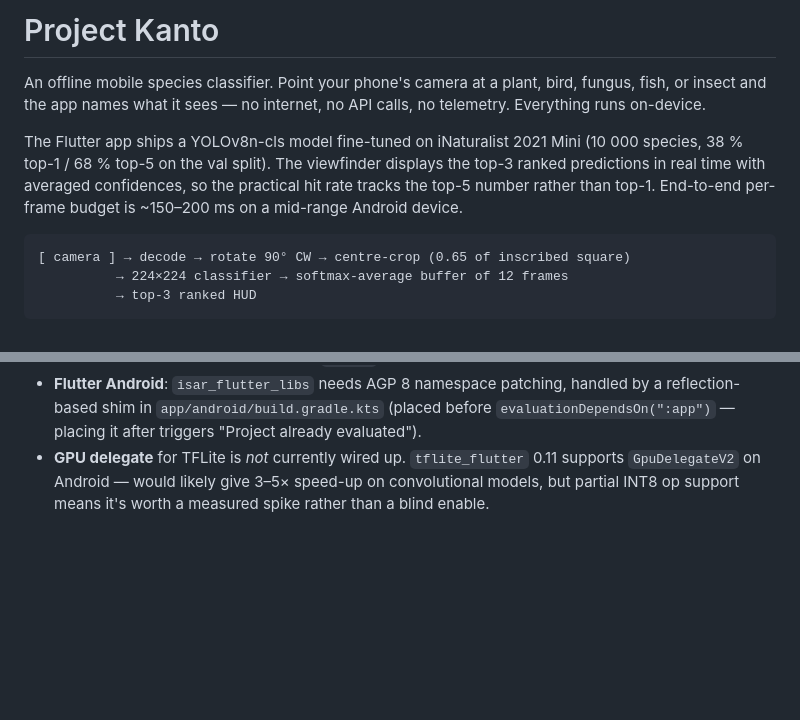
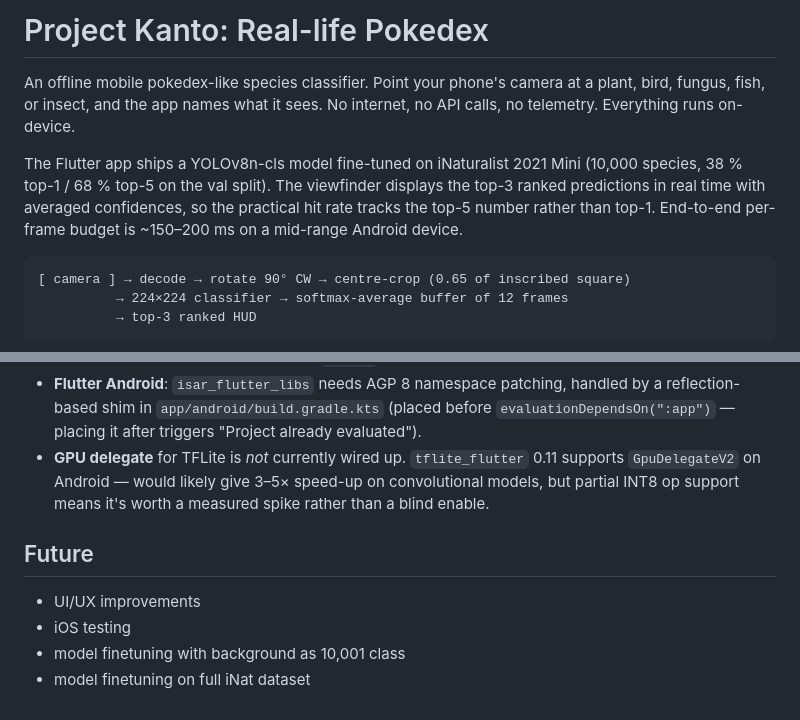
Before and after one commit to sharma-aryan-1/Project-Kanto, a Markdown page: README.md, 2 parts joined by grey strips. Rendered like a GitHub page; blank space fills up the shorter version.

````diff
--- a/README.md
+++ b/README.md
@@ -1,8 +1,8 @@
-# Project Kanto
+# Project Kanto: Real-life Pokedex
 
-An offline mobile species classifier. Point your phone's camera at a plant, bird, fungus, fish, or insect and the app names what it sees — no internet, no API calls, no telemetry. Everything runs on-device.
+An offline mobile pokedex-like species classifier. Point your phone's camera at a plant, bird, fungus, fish, or insect, and the app names what it sees. No internet, no API calls, no telemetry. Everything runs on-device.
 
-The Flutter app ships a YOLOv8n-cls model fine-tuned on iNaturalist 2021 Mini (10 000 species, 38 % top-1 / 68 % top-5 on the val split). The viewfinder displays the top-3 ranked predictions in real time with averaged confidences, so the practical hit rate tracks the top-5 number rather than top-1. End-to-end per-frame budget is ~150–200 ms on a mid-range Android device.
+The Flutter app ships a YOLOv8n-cls model fine-tuned on iNaturalist 2021 Mini (10,000 species, 38 % top-1 / 68 % top-5 on the val split). The viewfinder displays the top-3 ranked predictions in real time with averaged confidences, so the practical hit rate tracks the top-5 number rather than top-1. End-to-end per-frame budget is ~150–200 ms on a mid-range Android device.
 
 ```
 [ camera ] → decode → rotate 90° CW → centre-crop (0.65 of inscribed square)
@@ -146,3 +146,12 @@ UI threshold (`_kConfidenceThreshold` in `scanner_screen.dart`) is `0.0` — the
 - **WSL**: ML pipeline scripts run inside a `tf-env` conda environment with Python 3.11.
 - **Flutter Android**: `isar_flutter_libs` needs AGP 8 namespace patching, handled by a reflection-based shim in `app/android/build.gradle.kts` (placed before `evaluationDependsOn(":app")` — placing it after triggers "Project already evaluated").
 - **GPU delegate** for TFLite is *not* currently wired up. `tflite_flutter` 0.11 supports `GpuDelegateV2` on Android — would likely give 3–5× speed-up on convolutional models, but partial INT8 op support means it's worth a measured spike rather than a blind enable.
+
+
+
+## Future
+
+- UI/UX improvements
+- iOS testing
+- model finetuning with background as 10,001 class
+- model finetuning on full iNat dataset
````
